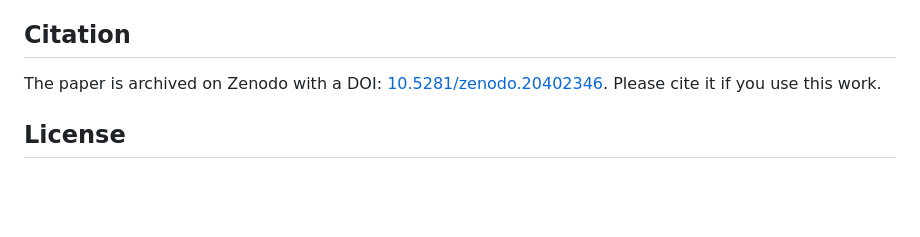
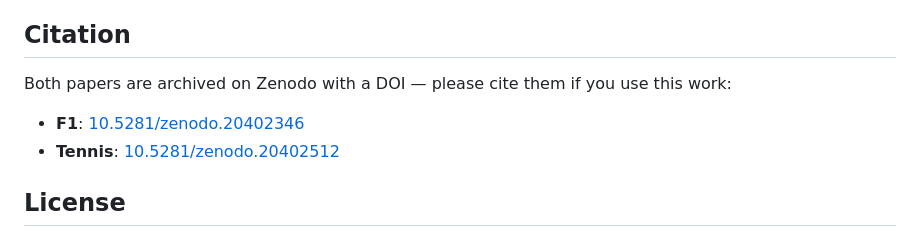
Before and after one commit to sussolinoss/sports-ml-predictions, a Markdown page: README.md, the part around one of its changes. Rendered like a GitHub page; blank space fills up the shorter version.

Commit message:
Add tennis paper Zenodo DOI alongside F1

```diff
--- a/README.md
+++ b/README.md
@@ -115,9 +116,11 @@ The same pipeline applied to both sports:
 
 ## Citation
 
-The paper is archived on Zenodo with a DOI:
-[10.5281/zenodo.20402346](https://zenodo.org/records/20402346). Please cite it if
-you use this work.
+Both papers are archived on Zenodo with a DOI — please cite them if you use this
+work:
+
+- **F1**: [10.5281/zenodo.20402346](https://zenodo.org/records/20402346)
+- **Tennis**: [10.5281/zenodo.20402512](https://zenodo.org/records/20402512)
 
 ## License
 
```
Also changed, not shown: other parts of README.md (+2 -1 lines).
